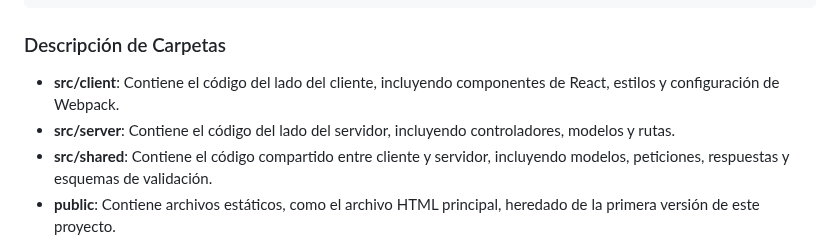
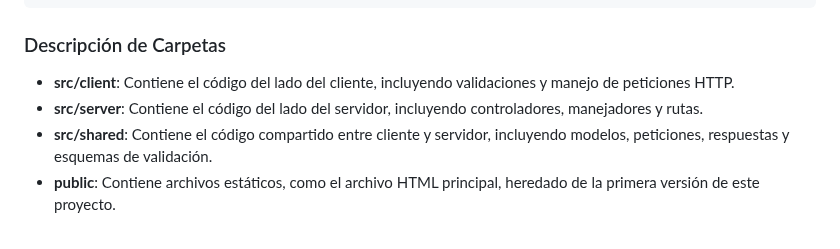
Before and after one commit to NVFox/sofkau-login-page, a Markdown page: README.md, the part around the change. GitHub-like rendering.

Commit message:
chore: change some folder descriptions on readme.md

```diff
--- a/README.md
+++ b/README.md
@@ -48,8 +48,8 @@ sofkau-login-page/
 
 ### Descripción de Carpetas
 
-- **src/client**: Contiene el código del lado del cliente, incluyendo componentes de React, estilos y configuración de Webpack.
-- **src/server**: Contiene el código del lado del servidor, incluyendo controladores, modelos y rutas.
+- **src/client**: Contiene el código del lado del cliente, incluyendo validaciones y manejo de peticiones HTTP.
+- **src/server**: Contiene el código del lado del servidor, incluyendo controladores, manejadores y rutas.
 - **src/shared**: Contiene el código compartido entre cliente y servidor, incluyendo modelos, peticiones, respuestas y esquemas de validación.
 - **public**: Contiene archivos estáticos, como el archivo HTML principal, heredado de la primera versión de este proyecto.
 
```
